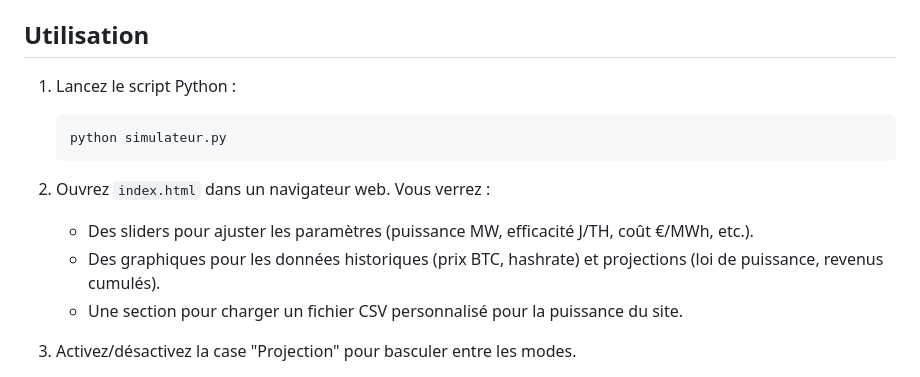
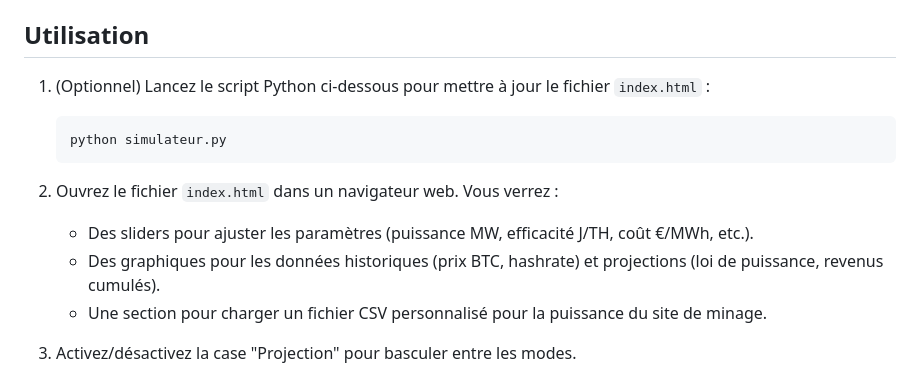
Before and after one commit to pascalranaora/simulateur-bitcoin, a Markdown page: README.md, the part around the change. Drawn GitHub-style.

Commit message:
MaJ README

````diff
--- a/README.md
+++ b/README.md
@@ -36,15 +36,15 @@ Le script principal `simulateur.py` récupère des données via des API (Blockst
 
 ## Utilisation
 
-1. Lancez le script Python :
+1. (Optionnel) Lancez le script Python ci-dessous pour mettre à jour le fichier `index.html` :
    ```
    python simulateur.py
    ```
 
-2. Ouvrez `index.html` dans un navigateur web. Vous verrez :
+2. Ouvrez le fichier `index.html` dans un navigateur web. Vous verrez :
    - Des sliders pour ajuster les paramètres (puissance MW, efficacité J/TH, coût €/MWh, etc.).
    - Des graphiques pour les données historiques (prix BTC, hashrate) et projections (loi de puissance, revenus cumulés).
-   - Une section pour charger un fichier CSV personnalisé pour la puissance du site.
+   - Une section pour charger un fichier CSV personnalisé pour la puissance du site de minage.
 
 3. Activez/désactivez la case "Projection" pour basculer entre les modes.
    - En mode simulation : Utilise les données historiques pour calculer les BTC minés et revenus passés.
````
